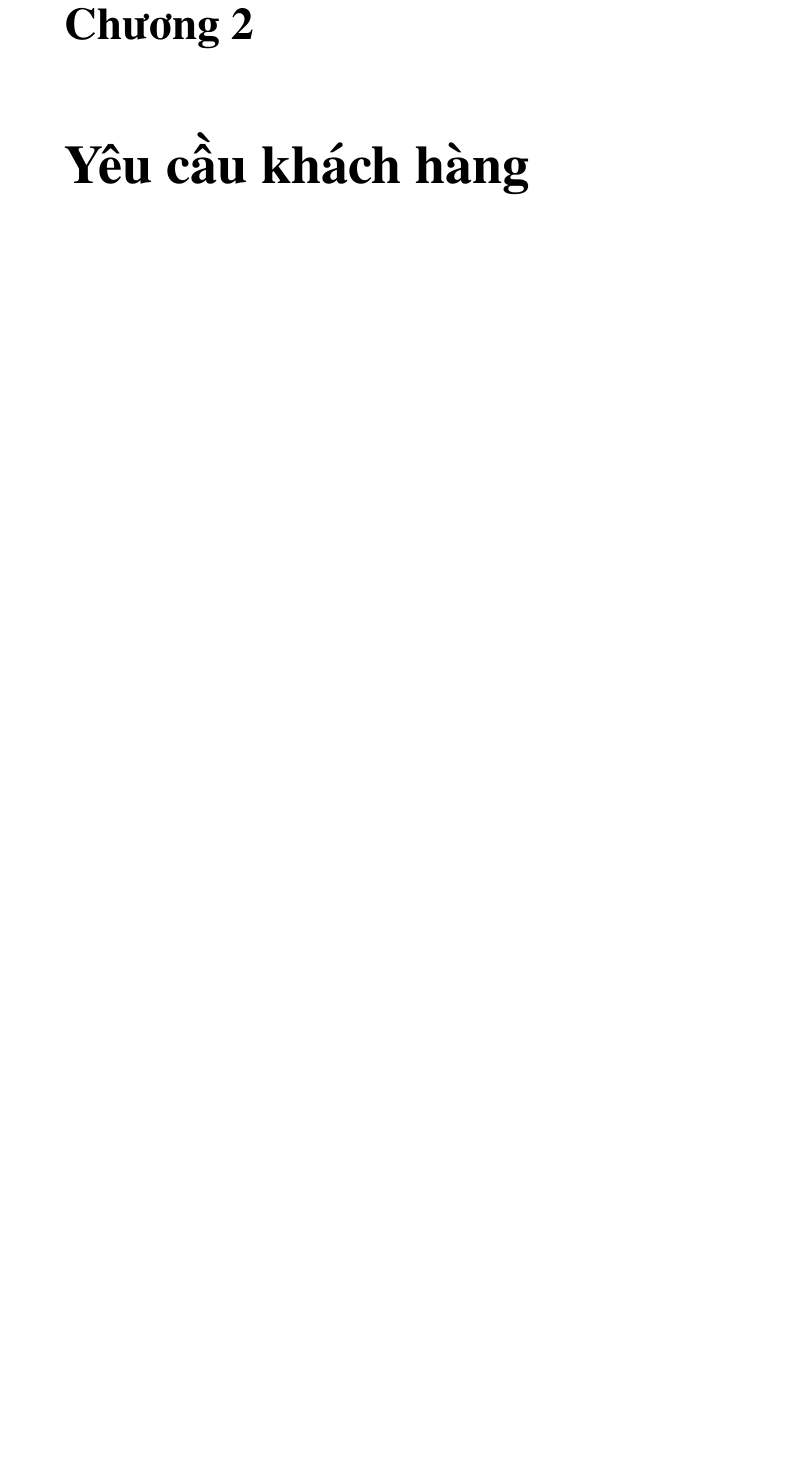
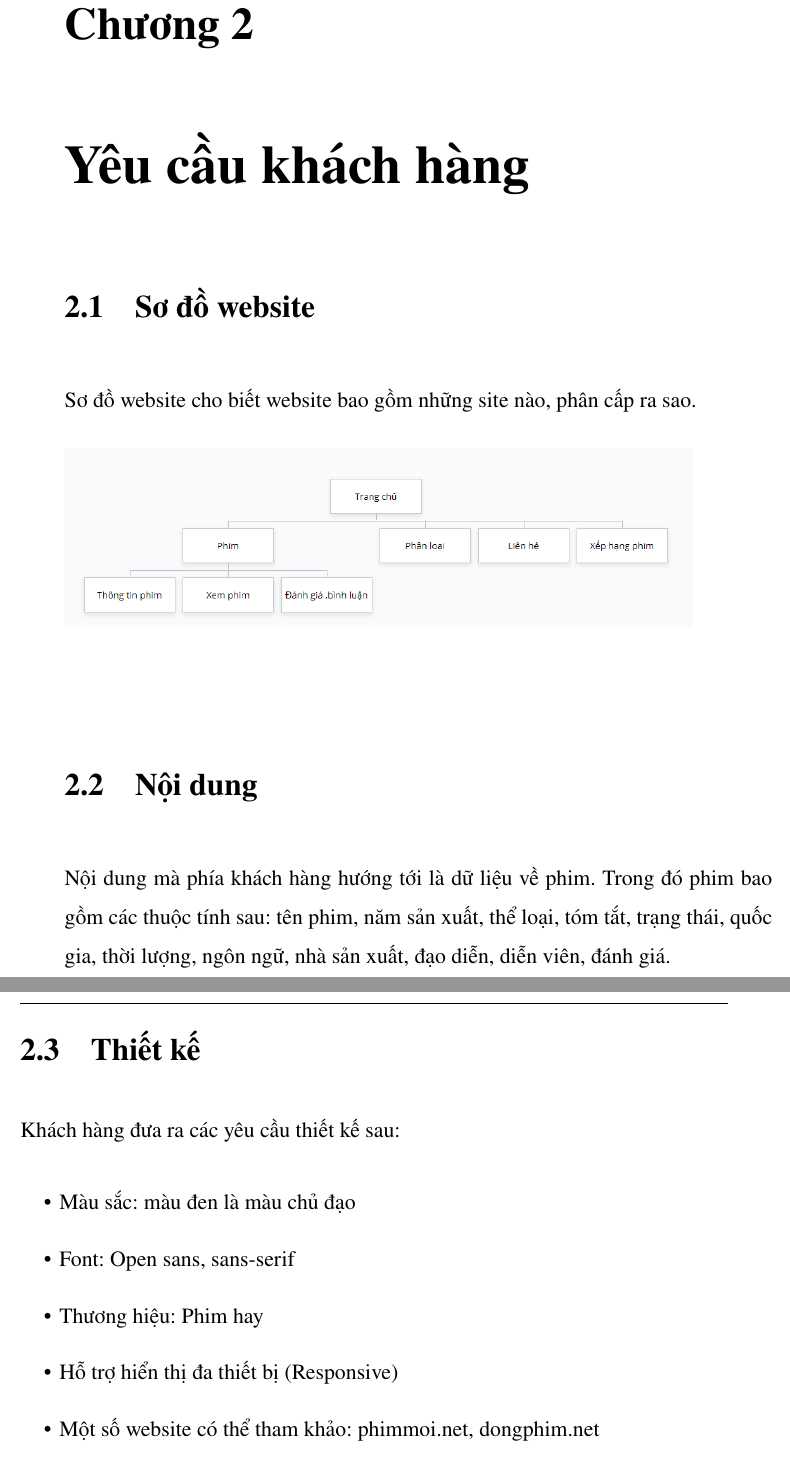
Before and after one commit to CapSuro/ProjectManagement, a LaTeX thesis (ProjectManagement.tex): part of page 15 of 43 before the commit and two parts of pages 15 and 16 of 45 after it, the two joined at a grey line, cut so that both start at the same text, the shorter picture padded with empty space. Compiled offline with pdfLaTeX.

Commit message:
update gioi thieu, yeu cau khach hang

```diff
--- a/ProjectManagement.tex
+++ b/ProjectManagement.tex
@@ -132 +133,15 @@
 \chapter{Yêu cầu khách hàng}
+\section{Sơ đồ website}
+Sơ đồ website cho biết website bao gồm những site nào, phân cấp ra sao.\\ \\
+\includegraphics[scale=0.6]{sodo_website.PNG}
+\section{Nội dung}
+Nội dung mà phía khách hàng hướng tới là dữ liệu về phim. Trong đó phim bao gồm các thuộc tính sau: tên phim, năm sản xuất, thể loại, tóm tắt, trạng thái, quốc gia, thời lượng, ngôn ngữ, nhà sản xuất, đạo diễn, diễn viên, đánh giá.
+\section{Thiết kế}
+Khách hàng đưa ra các yêu cầu thiết kế sau:
+\begin{itemize}
+	\item Màu sắc: màu đen là màu chủ đạo
+	\item Font: Open sans, sans-serif
+	\item Thương hiệu: Phim hay
+	\item Hỗ trợ hiển thị đa thiết bị (Responsive)
+	\item Một số website có thể tham khảo: phimmoi.net, dongphim.net
+\end{itemize}
@@ -132,0 +164 @@
+\section{Yêu cầu bổ sung}
```
Also changed, not shown: ProjectManagement.pdf, sodo_website.PNG (added), ProjectManagement.tex (23 more changed lines), 5 other files.
